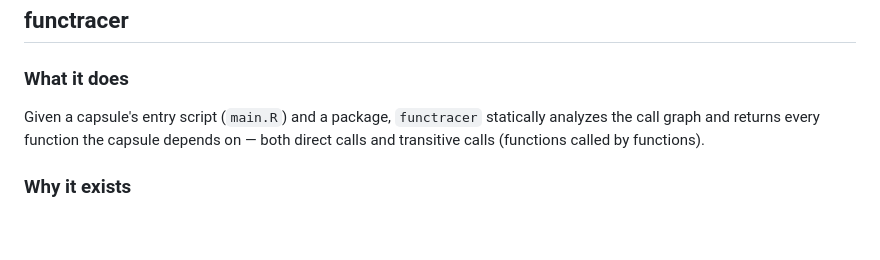
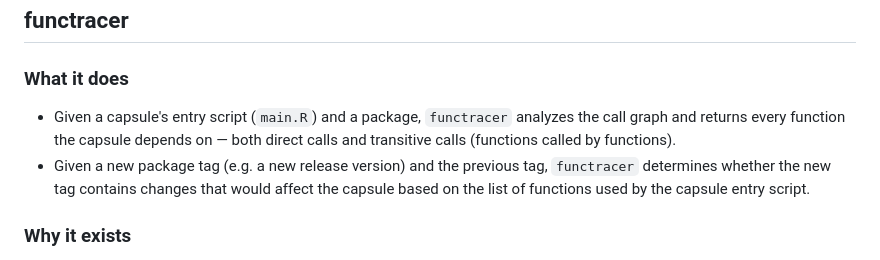
Before and after one commit to CCBR/syncweaver, a Markdown page: docs/syncweaver_functracer_reference_guide.md, the part around the change. Rendered like a GitHub page; blank space fills up the shorter version.

Commit message:
docs: minor edits to reference guide

```diff
--- a/docs/syncweaver_functracer_reference_guide.md
+++ b/docs/syncweaver_functracer_reference_guide.md
@@ -8,7 +8,8 @@ These two tools form the automation backbone of Approach B (per-capsule repos).
 
 ### What it does
 
-Given a capsule's entry script (`main.R`) and a package, `functracer` statically analyzes the call graph and returns every function the capsule depends on — both direct calls and transitive calls (functions called by functions).
+- Given a capsule's entry script (`main.R`) and a package, `functracer` analyzes the call graph and returns every function the capsule depends on — both direct calls and transitive calls (functions called by functions).
+- Given a new package tag (e.g. a new release version) and the previous tag, `functracer` determines whether the new tag contains changes that would affect the capsule based on the list of functions used by the capsule entry script.
 
 ### Why it exists
 
```
